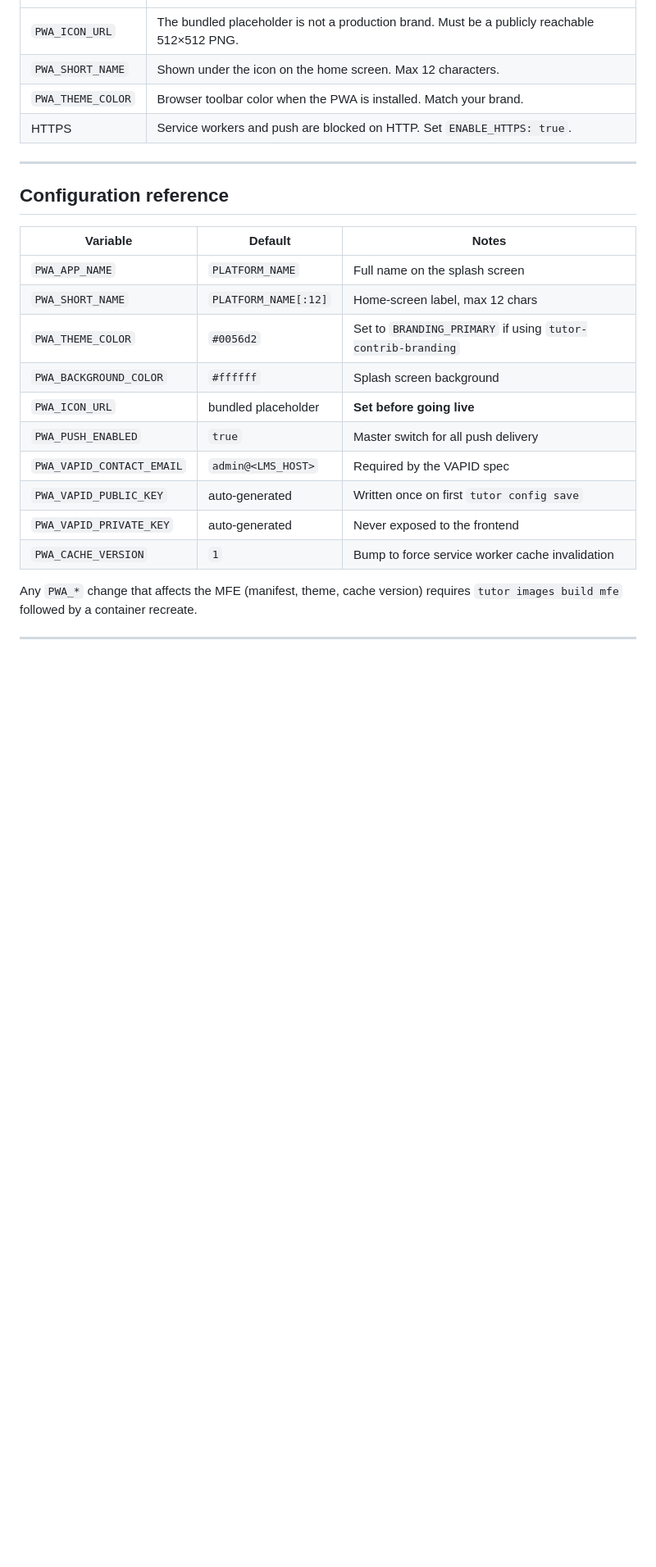
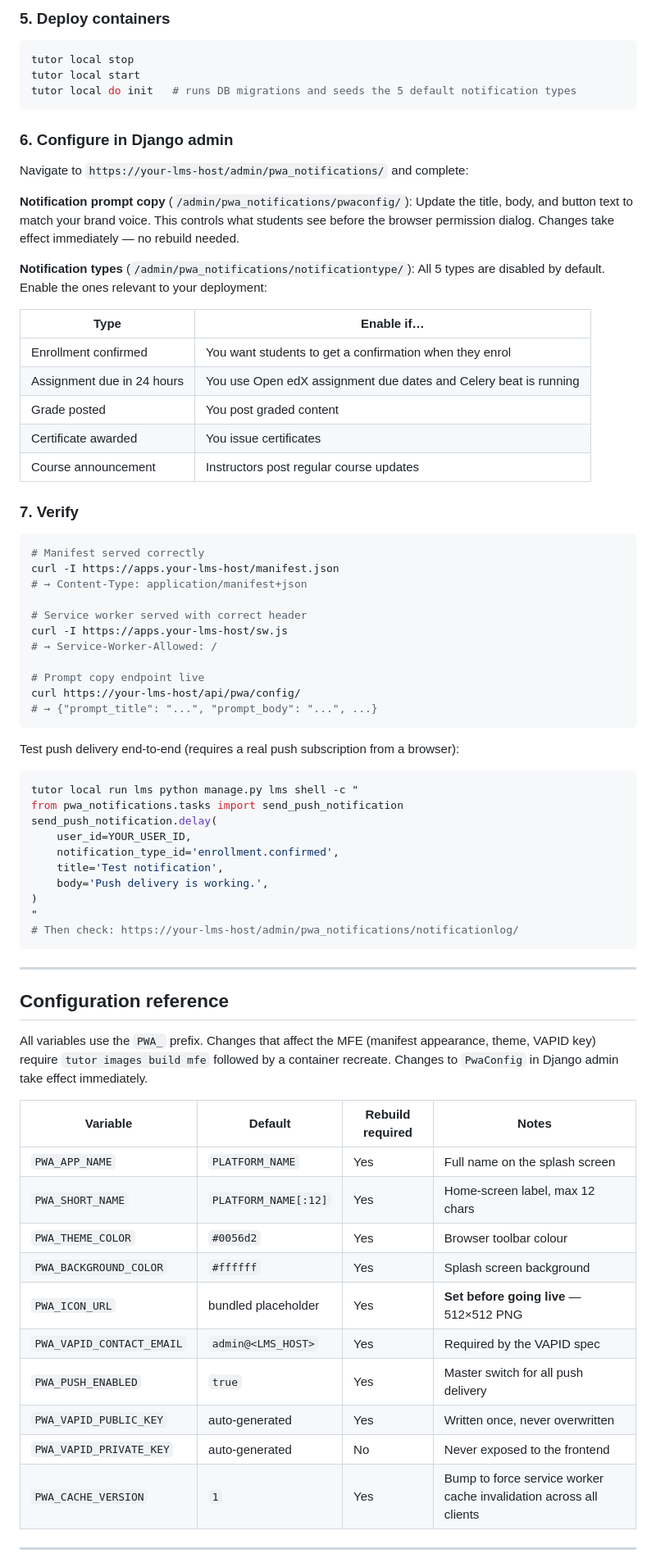
Before and after one commit to Michael-Longley/amp-academy, a Markdown page: tutor-contrib-pwa/README.md, the part around one of its changes. Shown at 82% size. Drawn GitHub-style; blank space fills up the shorter version.

````diff
--- a/tutor-contrib-pwa/README.md
+++ b/tutor-contrib-pwa/README.md
@@ -65,27 +77,78 @@ tutor local stop mfe && tutor local start --detach mfe
+### 5. Deploy containers
+
+```bash
+tutor local stop
+tutor local start
+tutor local do init   # runs DB migrations and seeds the 5 default notification types
+```
+
+### 6. Configure in Django admin
+
+Navigate to `https://your-lms-host/admin/pwa_notifications/` and complete:
+
+**Notification prompt copy** (`/admin/pwa_notifications/pwaconfig/`):
+Update the title, body, and button text to match your brand voice. This controls what students see before the browser permission dialog. Changes take effect immediately — no rebuild needed.
+
+**Notification types** (`/admin/pwa_notifications/notificationtype/`):
+All 5 types are disabled by default. Enable the ones relevant to your deployment:
+
+| Type | Enable if… |
 |---|---|
-| `PWA_ICON_URL` | The bundled placeholder is not a production brand. Must be a publicly reachable 512×512 PNG. |
-| `PWA_SHORT_NAME` | Shown under the icon on the home screen. Max 12 characters. |
-| `PWA_THEME_COLOR` | Browser toolbar color when the PWA is installed. Match your brand. |
-| HTTPS | Service workers and push are blocked on HTTP. Set `ENABLE_HTTPS: true`. |
+| Enrollment confirmed | You want students to get a confirmation when they enrol |
+| Assignment due in 24 hours | You use Open edX assignment due dates and Celery beat is running |
+| Grade posted | You post graded content |
+| Certificate awarded | You issue certificates |
+| Course announcement | Instructors post regular course updates |
+
+### 7. Verify
+
+```bash
+# Manifest served correctly
+curl -I https://apps.your-lms-host/manifest.json
+# → Content-Type: application/manifest+json
+
+# Service worker served with correct header
+curl -I https://apps.your-lms-host/sw.js
+# → Service-Worker-Allowed: /
+
+# Prompt copy endpoint live
+curl https://your-lms-host/api/pwa/config/
+# → {"prompt_title": "...", "prompt_body": "...", ...}
+```
+
+Test push delivery end-to-end (requires a real push subscription from a browser):
+
+```bash
+tutor local run lms python manage.py lms shell -c "
+from pwa_notifications.tasks import send_push_notification
+send_push_notification.delay(
+    user_id=YOUR_USER_ID,
+    notification_type_id='enrollment.confirmed',
+    title='Test notification',
+    body='Push delivery is working.',
+)
+"
+# Then check: https://your-lms-host/admin/pwa_notifications/notificationlog/
+```
 
 ---
 
 ## Configuration reference
 
-| Variable | Default | Notes |
-|---|---|---|
-| `PWA_APP_NAME` | `PLATFORM_NAME` | Full name on the splash screen |
-| `PWA_SHORT_NAME` | `PLATFORM_NAME[:12]` | Home-screen label, max 12 chars |
-| `PWA_THEME_COLOR` | `#0056d2` | Set to `BRANDING_PRIMARY` if using `tutor-contrib-branding` |
-| `PWA_BACKGROUND_COLOR` | `#ffffff` | Splash screen background |
-| `PWA_ICON_URL` | bundled placeholder | **Set before going live** |
-| `PWA_PUSH_ENABLED` | `true` | Master switch for all push delivery |
-| `PWA_VAPID_CONTACT_EMAIL` | `admin@<LMS_HOST>` | Required by the VAPID spec |
-| `PWA_VAPID_PUBLIC_KEY` | auto-generated | Written once on first `tutor config save` |
-| `PWA_VAPID_PRIVATE_KEY` | auto-generated | Never exposed to the frontend |
-| `PWA_CACHE_VERSION` | `1` | Bump to force service worker cache invalidation |
+All variables use the `PWA_` prefix. Changes that affect the MFE (manifest appearance, theme, VAPID key) require `tutor images build mfe` followed by a container recreate. Changes to `PwaConfig` in Django admin take effect immediately.
 
-Any `PWA_*` change that affects the MFE (manifest, theme, cache version) requires `tutor images build mfe` followed by a container recreate.
+| Variable | Default | Rebuild required | Notes |
+|---|---|---|---|
+| `PWA_APP_NAME` | `PLATFORM_NAME` | Yes | Full name on the splash screen |
+| `PWA_SHORT_NAME` | `PLATFORM_NAME[:12]` | Yes | Home-screen label, max 12 chars |
+| `PWA_THEME_COLOR` | `#0056d2` | Yes | Browser toolbar colour |
+| `PWA_BACKGROUND_COLOR` | `#ffffff` | Yes | Splash screen background |
+| `PWA_ICON_URL` | bundled placeholder | Yes | **Set before going live** — 512×512 PNG |
+| `PWA_VAPID_CONTACT_EMAIL` | `admin@<LMS_HOST>` | Yes | Required by the VAPID spec |
+| `PWA_PUSH_ENABLED` | `true` | Yes | Master switch for all push delivery |
+| `PWA_VAPID_PUBLIC_KEY` | auto-generated | Yes | Written once, never overwritten |
+| `PWA_VAPID_PRIVATE_KEY` | auto-generated | No | Never exposed to the frontend |
+| `PWA_CACHE_VERSION` | `1` | Yes | Bump to force service worker cache invalidation across all clients |
 
 ---
 
````
Also changed, not shown: other parts of tutor-contrib-pwa/README.md (+69 -47 lines).
